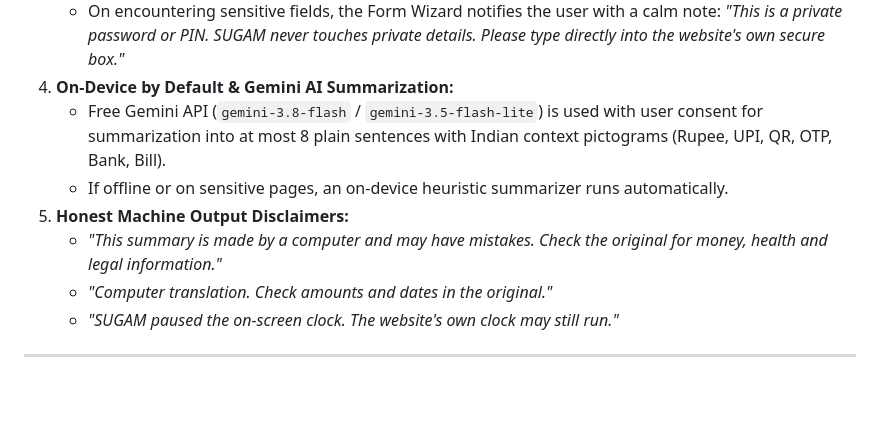
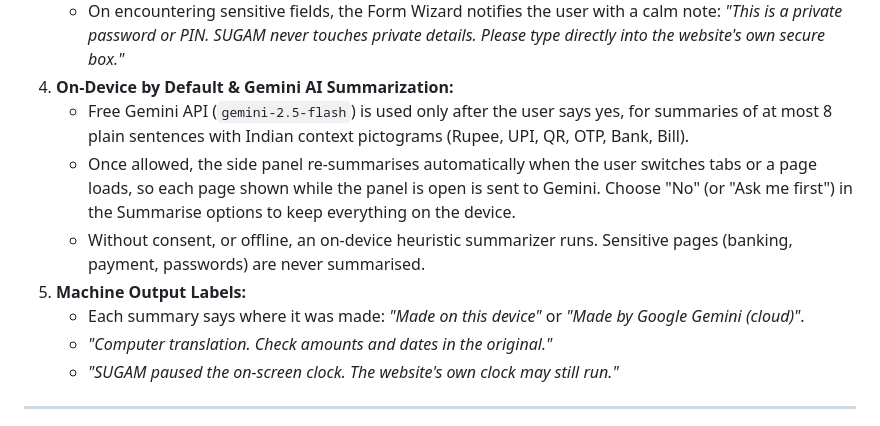
Before and after one commit to Pratyush-Debugs/SUGAM--Simple-UI-Guided-Actions-Money-practice, a Markdown page: SUGAM/extension/README.md, the part around the change. Drawn GitHub-style; blank space fills up the shorter version.

Commit message:
Update READMEs to match current summariser behaviour
The side panel now hides the "made by a computer" banner and
re-summarises on tab changes, sending each page to Gemini once the user
has allowed cloud AI. The READMEs said otherwise; they now describe
this, the source label shown on each summary, gemini-2.5-flash, and that
sensitive pages are never summarised.

Co-Authored-By: Claude Opus 5.5 <noreply@anthropic.com>

```diff
--- a/SUGAM/extension/README.md
+++ b/SUGAM/extension/README.md
@@ -36,10 +36,11 @@ Supported languages: **English**, **Hindi (हिन्दी)**, and **Odia (
    - Sensitive domains (SBI, HDFC, ICICI, Paytm, PhonePe, BHIM, Razorpay, Income Tax, UIDAI, etc.) automatically disable cloud calls and client-side timer freezing.
    - On encountering sensitive fields, the Form Wizard notifies the user with a calm note: *"This is a private password or PIN. SUGAM never touches private details. Please type directly into the website's own secure box."*
 4. **On-Device by Default & Gemini AI Summarization:**
-   - Free Gemini API (`gemini-3.8-flash` / `gemini-3.5-flash-lite`) is used with user consent for summarization into at most 8 plain sentences with Indian context pictograms (Rupee, UPI, QR, OTP, Bank, Bill).
-   - If offline or on sensitive pages, an on-device heuristic summarizer runs automatically.
-5. **Honest Machine Output Disclaimers:**
-   - *"This summary is made by a computer and may have mistakes. Check the original for money, health and legal information."*
+   - Free Gemini API (`gemini-2.5-flash`) is used only after the user says yes, for summaries of at most 8 plain sentences with Indian context pictograms (Rupee, UPI, QR, OTP, Bank, Bill).
+   - Once allowed, the side panel re-summarises automatically when the user switches tabs or a page loads, so each page shown while the panel is open is sent to Gemini. Choose "No" (or "Ask me first") in the Summarise options to keep everything on the device.
+   - Without consent, or offline, an on-device heuristic summarizer runs. Sensitive pages (banking, payment, passwords) are never summarised.
+5. **Machine Output Labels:**
+   - Each summary says where it was made: *"Made on this device"* or *"Made by Google Gemini (cloud)"*.
    - *"Computer translation. Check amounts and dates in the original."*
    - *"SUGAM paused the on-screen clock. The website's own clock may still run."*
 
```
Also changed, not shown: README.md (+1 -1 lines).
